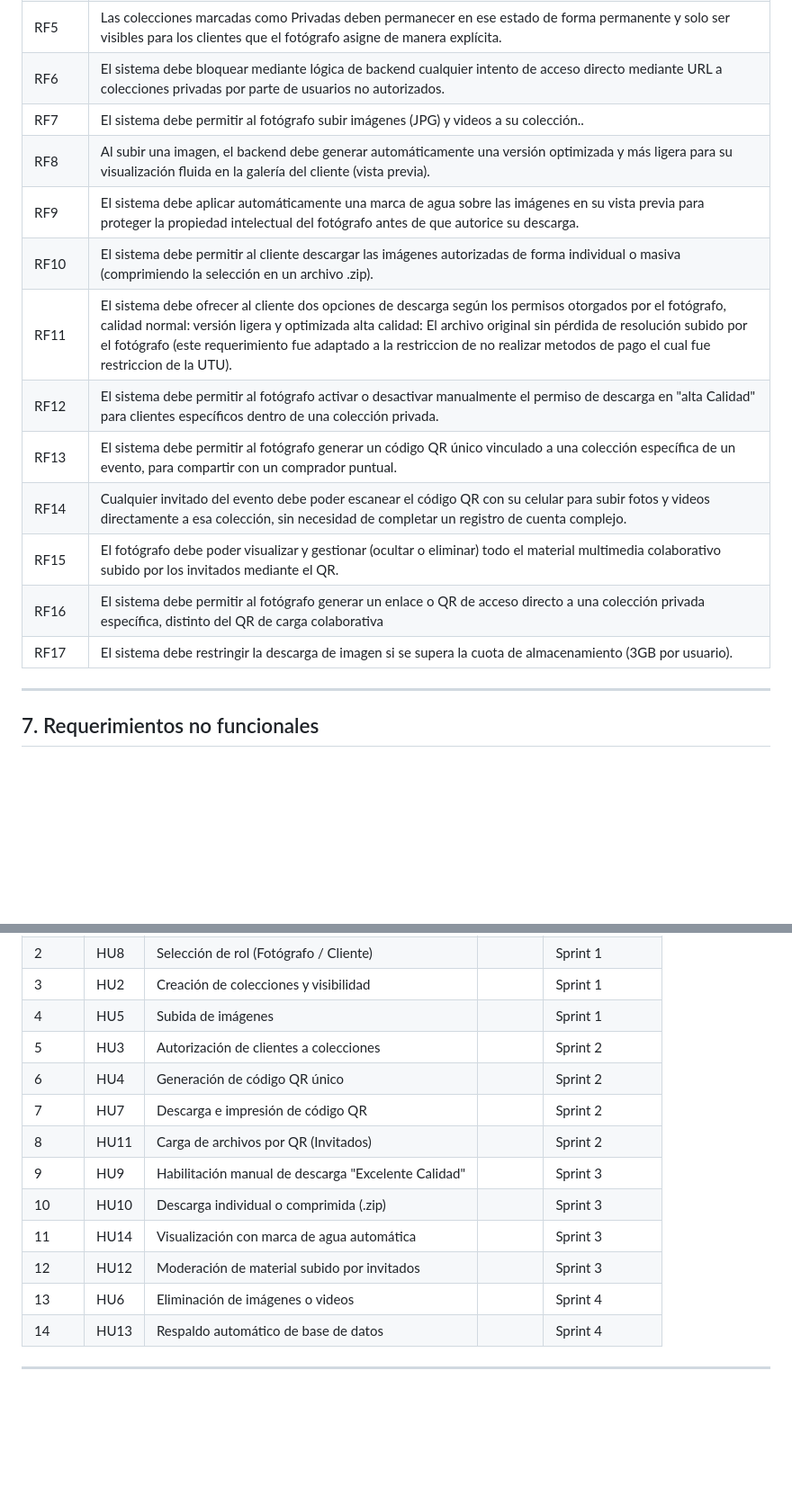
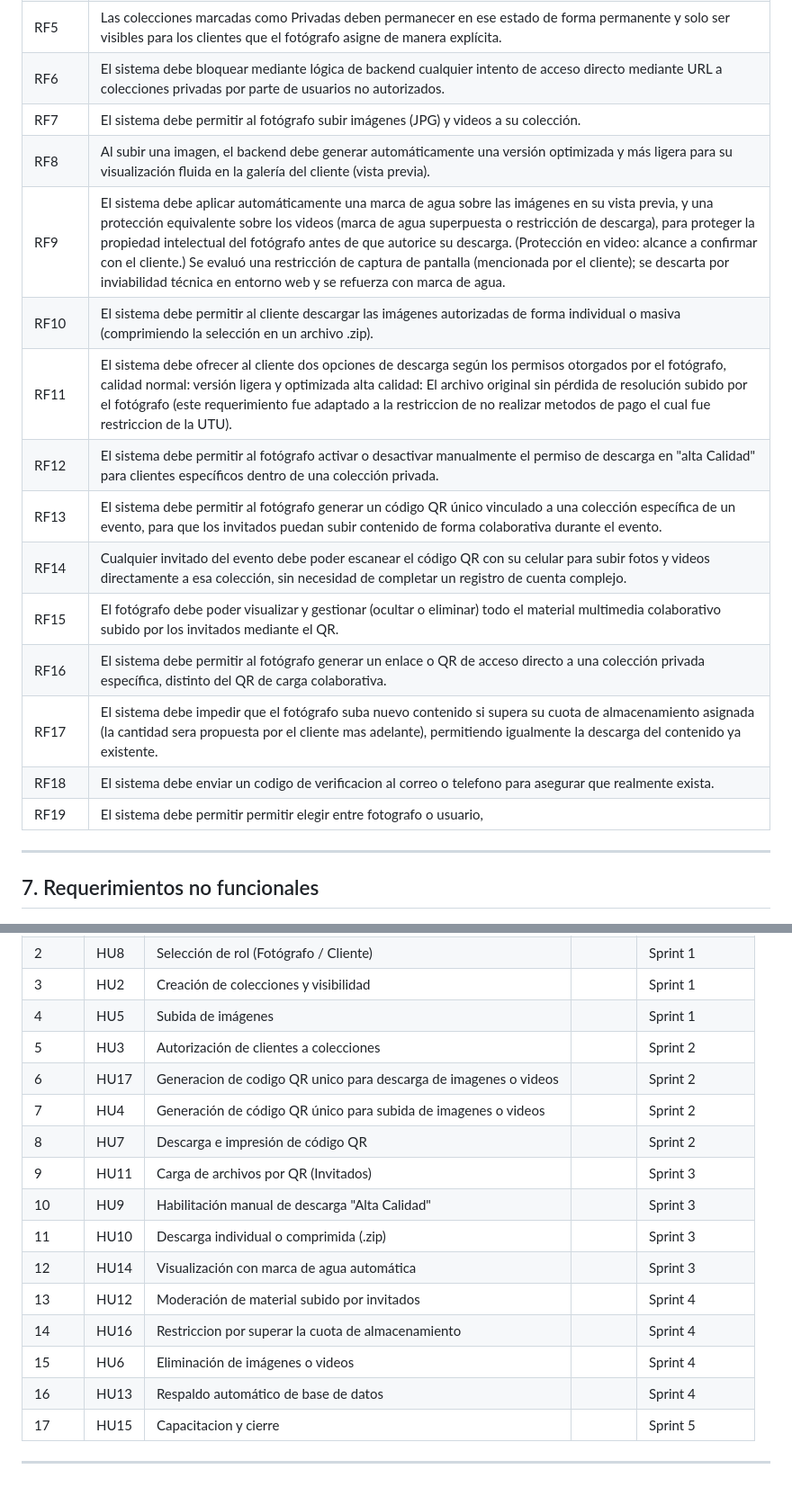
Before and after one commit to NicolasNegretto7/Cipher_Forge, a Markdown page: Gestion-fotografias/docs/proyecto-scrum-fotografia.md, 2 parts joined by grey strips. Shown at 90% size. Rendered like a GitHub page; blank space fills up the shorter version.

```diff
--- a/Gestion-fotografias/docs/proyecto-scrum-fotografia.md
+++ b/Gestion-fotografias/docs/proyecto-scrum-fotografia.md
@@ -76,17 +76,19 @@ Quedarán fuera de la primera versión:
 | RF4    | El sistema debe permitir al fotógrafo crear colecciones de imágenes y clasificarlas manualmente como Públicas o Privadas.                         |
 | RF5    | Las colecciones marcadas como Privadas deben permanecer en ese estado de forma permanente y solo ser visibles para los clientes que el fotógrafo asigne de manera explícita.                                                                       |
 | RF6    | El sistema debe bloquear mediante lógica de backend cualquier intento de acceso directo mediante URL a colecciones privadas por parte de usuarios no autorizados.                                                                                           |
-| RF7    | El sistema debe permitir al fotógrafo subir imágenes (JPG) y videos a su colección..                                                                                                  |
+| RF7    | El sistema debe permitir al fotógrafo subir imágenes (JPG) y videos a su colección.                                                                                                  |
 | RF8    | Al subir una imagen, el backend debe generar automáticamente una versión optimizada y más ligera para su visualización fluida en la galería del cliente (vista previa).                                                                                                 |
-| RF9    | El sistema debe aplicar automáticamente una marca de agua sobre las imágenes en su vista previa para proteger la propiedad intelectual del fotógrafo antes de que autorice su descarga.  |
+| RF9    | El sistema debe aplicar automáticamente una marca de agua sobre las imágenes en su vista previa, y una protección equivalente sobre los videos (marca de agua superpuesta o restricción de descarga), para proteger la propiedad intelectual del fotógrafo antes de que autorice su descarga. (Protección en video: alcance a confirmar con el cliente.) Se evaluó una restricción de captura de pantalla (mencionada por el cliente); se descarta por inviabilidad técnica en entorno web y se refuerza con marca de agua.  |
 | RF10   | El sistema debe permitir al cliente descargar las imágenes autorizadas de forma individual o masiva (comprimiendo la selección en un archivo .zip).                                                                                    |
 | RF11   | El sistema debe ofrecer al cliente dos opciones de descarga según los permisos otorgados por el fotógrafo, calidad normal: versión ligera y optimizada alta calidad: El archivo original sin pérdida de resolución subido por el fotógrafo (este requerimiento fue adaptado a la restriccion de no realizar metodos de pago el cual fue restriccion de la UTU).                                                                                     |
 | RF12   | El sistema debe permitir al fotógrafo activar o desactivar manualmente el permiso de descarga en "alta Calidad" para clientes específicos dentro de una colección privada. |
-| RF13   | El sistema debe permitir al fotógrafo generar un código QR único vinculado a una colección específica de un evento, para compartir con un comprador puntual.                                                                                                   |
+| RF13   | El sistema debe permitir al fotógrafo generar un código QR único vinculado a una colección específica de un evento, para que los invitados puedan subir contenido de forma colaborativa durante el evento.                                                                                                   |
 | RF14   | Cualquier invitado del evento debe poder escanear el código QR con su celular para subir fotos y videos directamente a esa colección, sin necesidad de completar un registro de cuenta complejo.                                                                                                |
 | RF15   | El fotógrafo debe poder visualizar y gestionar (ocultar o eliminar) todo el material multimedia colaborativo subido por los invitados mediante el QR.
-| RF16   | El sistema debe permitir al fotógrafo generar un enlace o QR de acceso directo a una colección privada específica, distinto del QR de carga colaborativa
-| RF17  | El sistema debe restringir la descarga de imagen si se supera la cuota de almacenamiento (3GB por usuario).
+| RF16   | El sistema debe permitir al fotógrafo generar un enlace o QR de acceso directo a una colección privada específica, distinto del QR de carga colaborativa.
+| RF17  | El sistema debe impedir que el fotógrafo suba nuevo contenido si supera su cuota de almacenamiento asignada (la cantidad sera propuesta por el cliente mas adelante), permitiendo igualmente la descarga del contenido ya existente.
+| RF18  | El sistema debe enviar un codigo de verificacion al correo o telefono para asegurar que realmente exista.
+| RF19  | El sistema debe permitir permitir elegir entre fotografo o usuario,
 
 ---
 
@@ -232,14 +237,18 @@ Cada historia incluirá criterios de aceptación para saber cuándo puede consid
 | 3 | HU2 | Creación de colecciones y visibilidad | | Sprint 1 |
 | 4 | HU5 | Subida de imágenes | | Sprint 1 |
 | 5 | HU3 | Autorización de clientes a colecciones | | Sprint 2 |
-| 6 | HU4 | Generación de código QR único | | Sprint 2 |
-| 7 | HU7 | Descarga e impresión de código QR | | Sprint 2 |
-| 8 | HU11 | Carga de archivos por QR (Invitados) | | Sprint 2 |
-| 9 | HU9 | Habilitación manual de descarga "Excelente Calidad" | | Sprint 3 |
-| 10 | HU10 | Descarga individual o comprimida (.zip) | | Sprint 3 |
-| 11 | HU14 | Visualización con marca de agua automática | | Sprint 3 |
-| 12 | HU12 | Moderación de material subido por invitados | | Sprint 3 |
-| 13 | HU6 | Eliminación de imágenes o videos | | Sprint 4 |
-| 14 | HU13 | Respaldo automático de base de datos | | Sprint 4 |
+| 6 | HU17 | Generacion de codigo QR unico para descarga de imagenes o videos | | Sprint 2 |
+| 7 | HU4 | Generación de código QR único para subida de imagenes o videos | | Sprint 2 |
+| 8 | HU7 | Descarga e impresión de código QR | | Sprint 2 |
+| 9 | HU11 | Carga de archivos por QR (Invitados) | | Sprint 3 |
+| 10 | HU9 | Habilitación manual de descarga "Alta Calidad" | | Sprint 3 |
+| 11 | HU10 | Descarga individual o comprimida (.zip) | | Sprint 3 |
+| 12 | HU14 | Visualización con marca de agua automática | | Sprint 3 |
+| 13 | HU12 | Moderación de material subido por invitados | | Sprint 4 |
+| 14 | HU16 | Restriccion por superar la cuota de almacenamiento | | Sprint 4 |
+| 15 | HU6 | Eliminación de imágenes o videos | | Sprint 4 |
+| 16 | HU13 | Respaldo automático de base de datos | | Sprint 4 |
+| 17 | HU15 | Capacitacion y cierre | | Sprint 5 |
+
 
 ---
```
Also changed, not shown: other parts of Gestion-fotografias/docs/proyecto-scrum-fotografia.md (+19 -16 lines).
